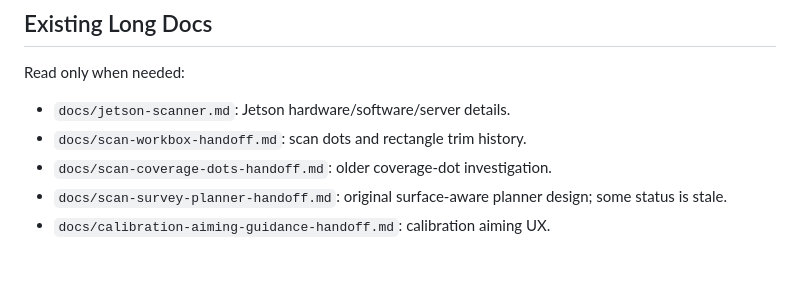
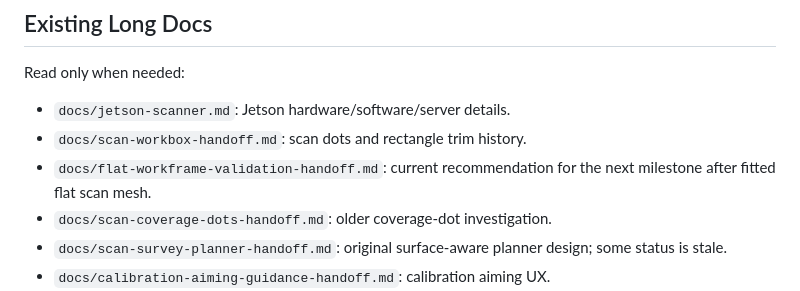
Before and after one commit to raffitch/robodk, a Markdown page: docs/agent-debug-map.md, the part around the change. GitHub-like rendering; blank space fills up the shorter version.

Commit message:
Add flat workframe validation handoff

```diff
--- a/docs/agent-debug-map.md
+++ b/docs/agent-debug-map.md
@@ -134,6 +134,8 @@ Read only when needed:
 
 - `docs/jetson-scanner.md`: Jetson hardware/software/server details.
 - `docs/scan-workbox-handoff.md`: scan dots and rectangle trim history.
+- `docs/flat-workframe-validation-handoff.md`: current recommendation for the next
+  milestone after fitted flat scan mesh.
 - `docs/scan-coverage-dots-handoff.md`: older coverage-dot investigation.
 - `docs/scan-survey-planner-handoff.md`: original surface-aware planner design; some status is stale.
 - `docs/calibration-aiming-guidance-handoff.md`: calibration aiming UX.
```
Also changed, not shown: docs/flat-workframe-validation-handoff.md (added, +135 -0 lines).
